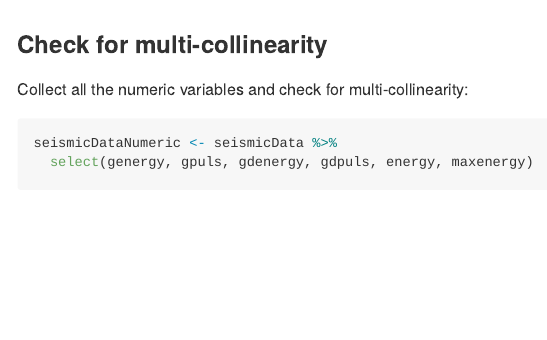
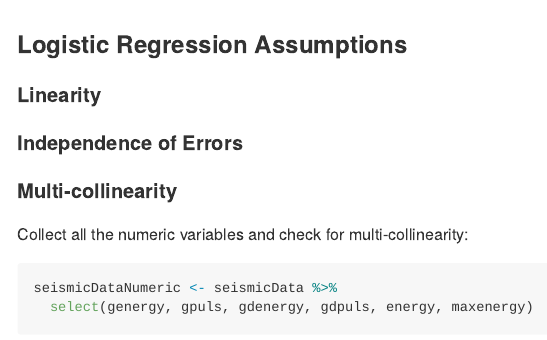
Before and after one commit to shravan-kuchkula/Seismic-Bumps, an R Markdown document (Seismic.Rmd): the page in a window 1100 px wide, from 3180 px down. Rendered offline with R 4.5, knitr and Pandoc, with nearby package versions; some code elsewhere in the file could not run offline.

Commit message:
created assumptions section and moved multi-collinearity

````diff
--- a/Seismic.Rmd
+++ b/Seismic.Rmd
@@ -170,7 +170,13 @@ plot_grid(p1, p2, p3, p4, p5, p6, p7, p89, ncol = 2)
 ```
 
 
-### Check for multi-collinearity
+### Logistic Regression Assumptions
+
+#### Linearity
+
+#### Independence of Errors
+
+#### Multi-collinearity
 
 Collect all the numeric variables and check for multi-collinearity:
 
````
Also changed, not shown: Seismic.Rmd (2 more changed lines).
